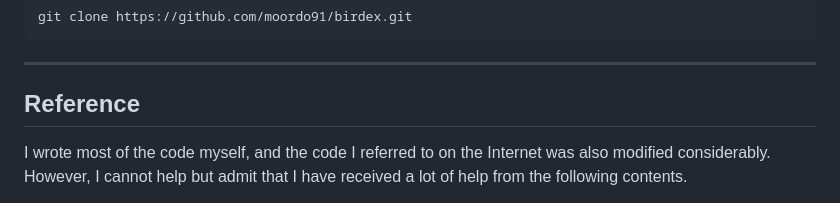
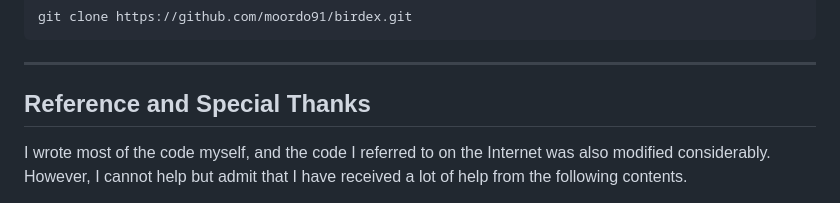
Before and after one commit to moordo91/birdex, a Markdown page: README.md, the part around the change. Rendered like a GitHub page.

```diff
--- a/README.md
+++ b/README.md
@@ -74,7 +74,7 @@ git clone https://github.com/moordo91/birdex.git
 
 ---
 
-## Reference
+## Reference and Special Thanks
 
 I wrote most of the code myself, and the code I referred to on the Internet was also modified considerably. However, I cannot help but admit that I have received a lot of help from the following contents.
 
```
